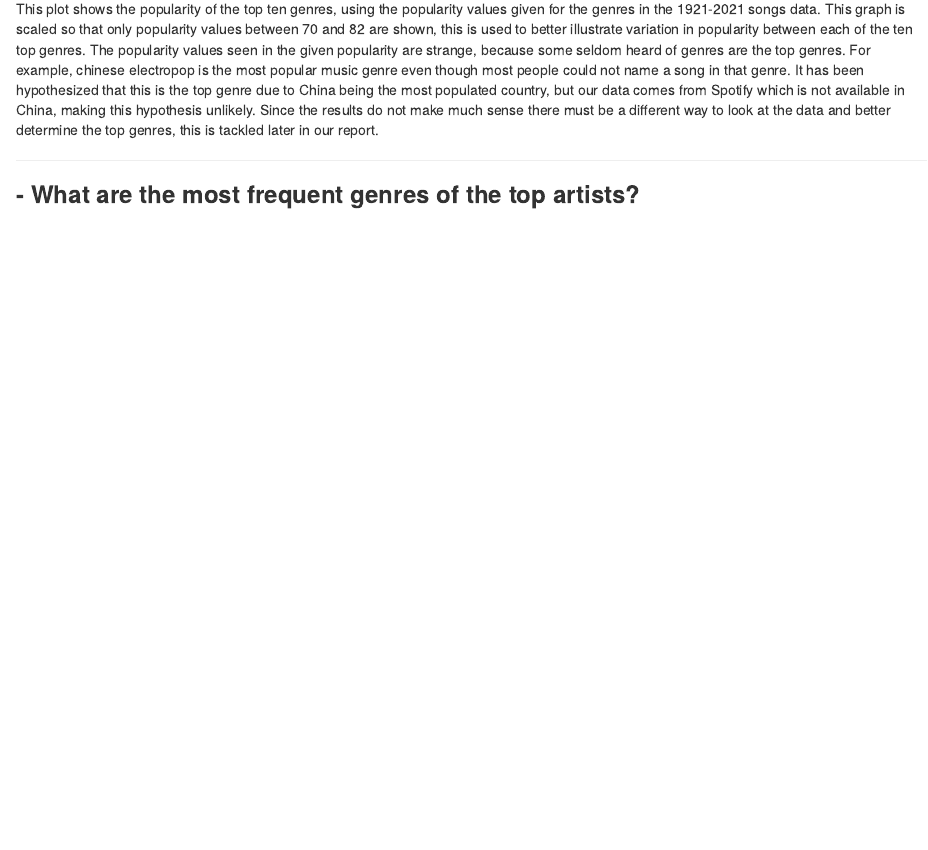
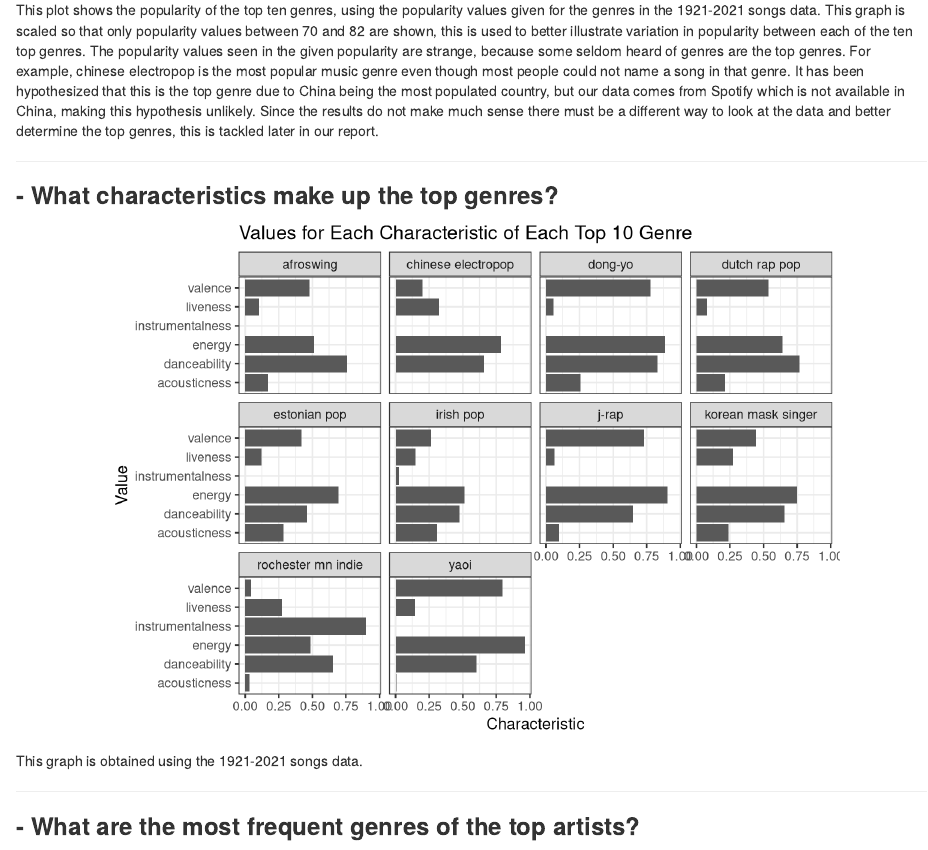
Before and after one commit to dorton21/ds202_final, an R Markdown document (final_report.Rmd): the page in a window 1100 px wide, from 2160 px down before the commit and from 2180 px down after it, so that both start at the same text. Rendered offline with R 4.5, knitr and Pandoc, with nearby package versions; some code elsewhere in the file could not run offline.

Commit message:
placeholder

````diff
--- a/final_report.Rmd
+++ b/final_report.Rmd
@@ -83,6 +84,18 @@ top10g %>%
 ```
 
 This plot shows the popularity of the top ten genres, using the popularity values given for the genres in the 1921-2021 songs data. This graph is scaled so that only popularity values between 70 and 82 are shown, this is used to better illustrate variation in popularity between each of the ten top genres. The popularity values seen in the given popularity are strange, because some seldom heard of genres are the top genres. For example, chinese electropop is the most popular music genre even though most people could not name a song in that genre. It has been hypothesized that this is the top genre due to China being the most populated country, but our data comes from Spotify which is not available in China, making this hypothesis unlikely. Since the results do not make much sense there must be a different way to look at the data and better determine the top genres, this is tackled later in our report.
+
+<hr>
+### **- What characteristics make up the top genres?**
+
+```{r, echo=FALSE, fig.align='center', fig.show="hold", out.width="80%"}
+top10g %>%
+  select(-duration_ms, -speechiness, -popularity, -mode, -loudness, -tempo, -key) %>%
+  pivot_longer(., cols = !genres) %>%
+  ggplot(aes(name, value)) + geom_col(position = 'dodge') + facet_wrap(~genres) + coord_flip() + labs(x = 'Value', y = 'Characteristic', title = 'Values for Each Characteristic of Each Top 10 Genre') + theme_bw()
+```
+
+This graph is obtained using the 1921-2021 songs data.
 
 <hr>
 ### **- What are the most frequent genres of the top artists?**
````
Also changed, not shown: final_report.html, final_report.Rmd (1 more changed lines).
